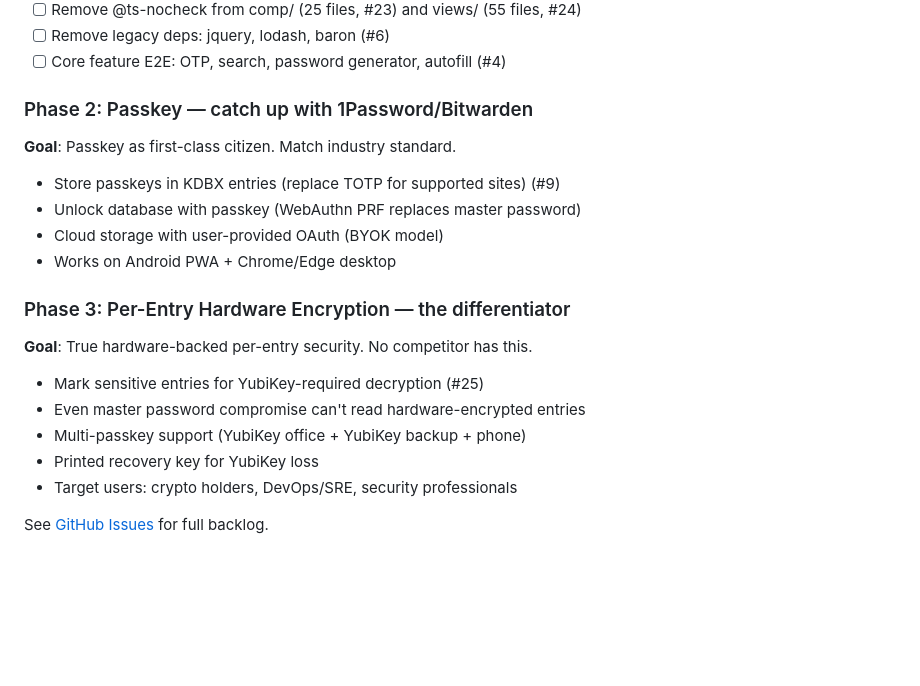
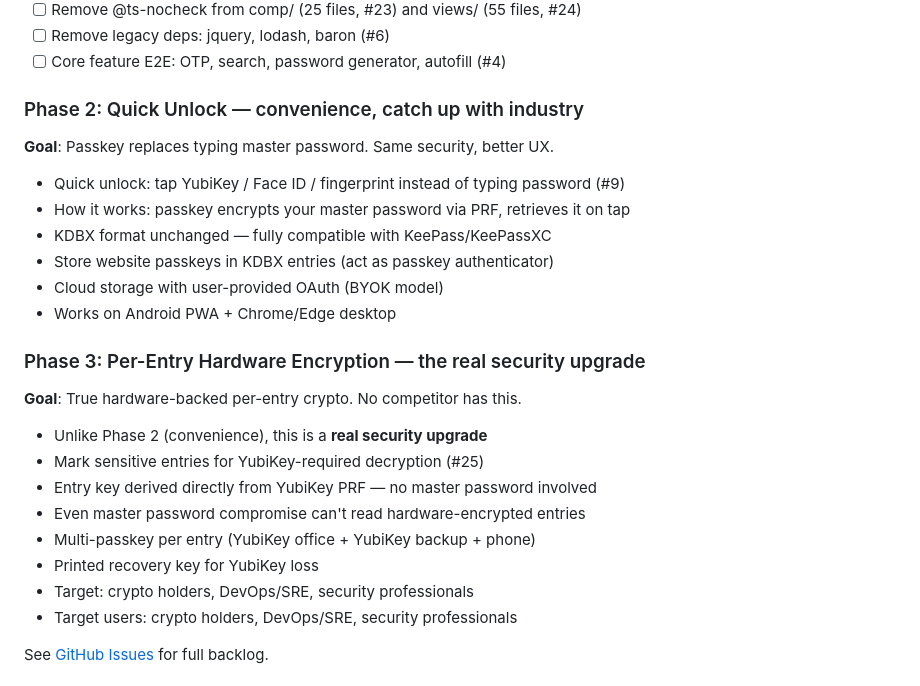
Before and after one commit to gynet/neokeeweb, a Markdown page: README.md, the part around the change. GitHub-like rendering; blank space fills up the shorter version.

Commit message:
Clarify roadmap: Phase 2 = convenience (quick unlock), Phase 3 = real security
Phase 2 is quick unlock (passkey retrieves master password, same security)
Phase 3 is true security upgrade (PRF-derived key, no password involved)

Co-Authored-By: Claude Opus 4.6 <noreply@anthropic.com>

```diff
--- a/README.md
+++ b/README.md
@@ -143,19 +143,24 @@ Cloud provider support may return in Phase 2 with user-provided OAuth credential
 - [ ] Remove legacy deps: jquery, lodash, baron (#6)
 - [ ] Core feature E2E: OTP, search, password generator, autofill (#4)
 
-### Phase 2: Passkey — catch up with 1Password/Bitwarden
-**Goal**: Passkey as first-class citizen. Match industry standard.
-- Store passkeys in KDBX entries (replace TOTP for supported sites) (#9)
-- Unlock database with passkey (WebAuthn PRF replaces master password)
+### Phase 2: Quick Unlock — convenience, catch up with industry
+**Goal**: Passkey replaces typing master password. Same security, better UX.
+- Quick unlock: tap YubiKey / Face ID / fingerprint instead of typing password (#9)
+- How it works: passkey encrypts your master password via PRF, retrieves it on tap
+- KDBX format unchanged — fully compatible with KeePass/KeePassXC
+- Store website passkeys in KDBX entries (act as passkey authenticator)
 - Cloud storage with user-provided OAuth (BYOK model)
 - Works on Android PWA + Chrome/Edge desktop
 
-### Phase 3: Per-Entry Hardware Encryption — the differentiator
-**Goal**: True hardware-backed per-entry security. No competitor has this.
+### Phase 3: Per-Entry Hardware Encryption — the real security upgrade
+**Goal**: True hardware-backed per-entry crypto. No competitor has this.
+- Unlike Phase 2 (convenience), this is a **real security upgrade**
 - Mark sensitive entries for YubiKey-required decryption (#25)
+- Entry key derived directly from YubiKey PRF — no master password involved
 - Even master password compromise can't read hardware-encrypted entries
-- Multi-passkey support (YubiKey office + YubiKey backup + phone)
+- Multi-passkey per entry (YubiKey office + YubiKey backup + phone)
 - Printed recovery key for YubiKey loss
+- Target: crypto holders, DevOps/SRE, security professionals
 - Target users: crypto holders, DevOps/SRE, security professionals
 
 See [GitHub Issues](https://github.com/gynet/neokeeweb/issues) for full backlog.
```
